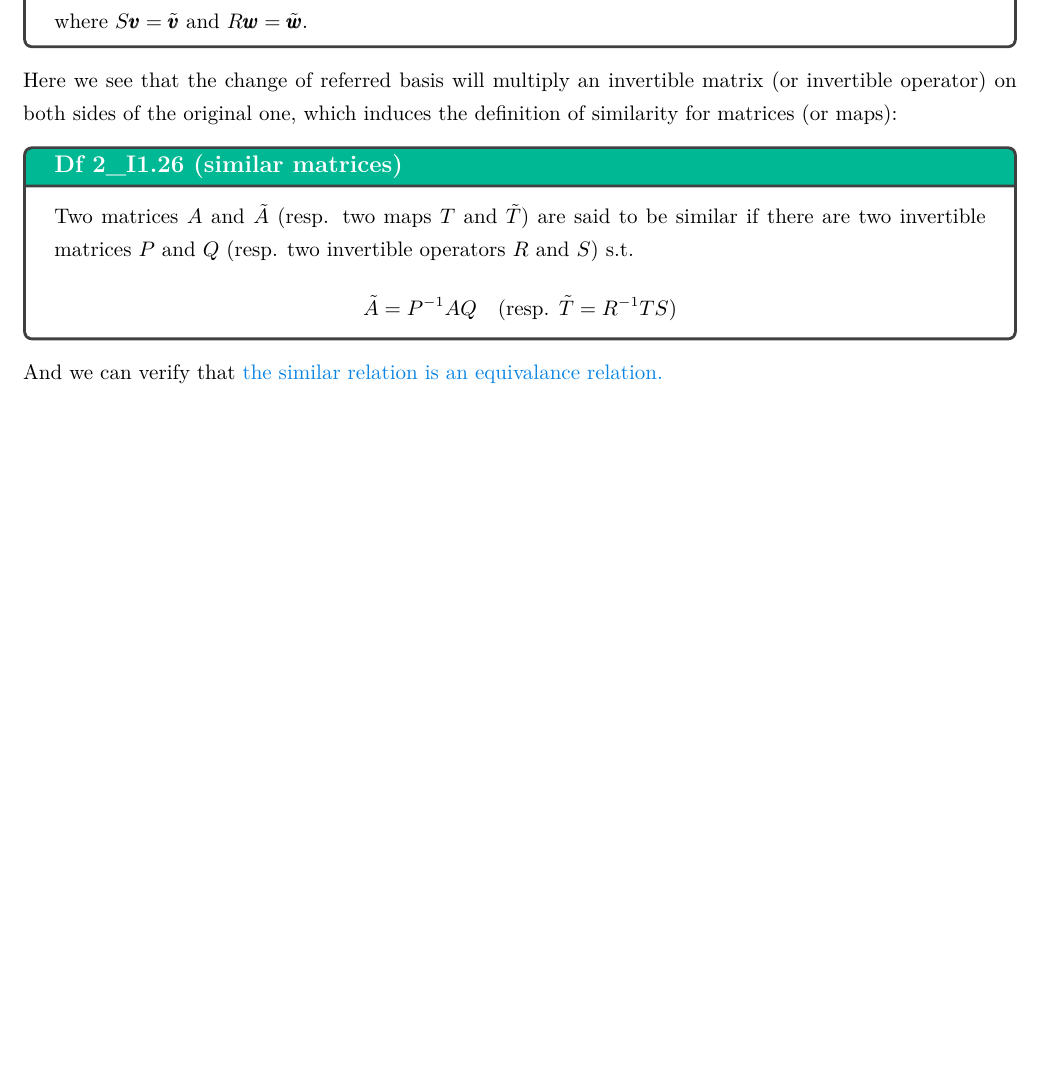
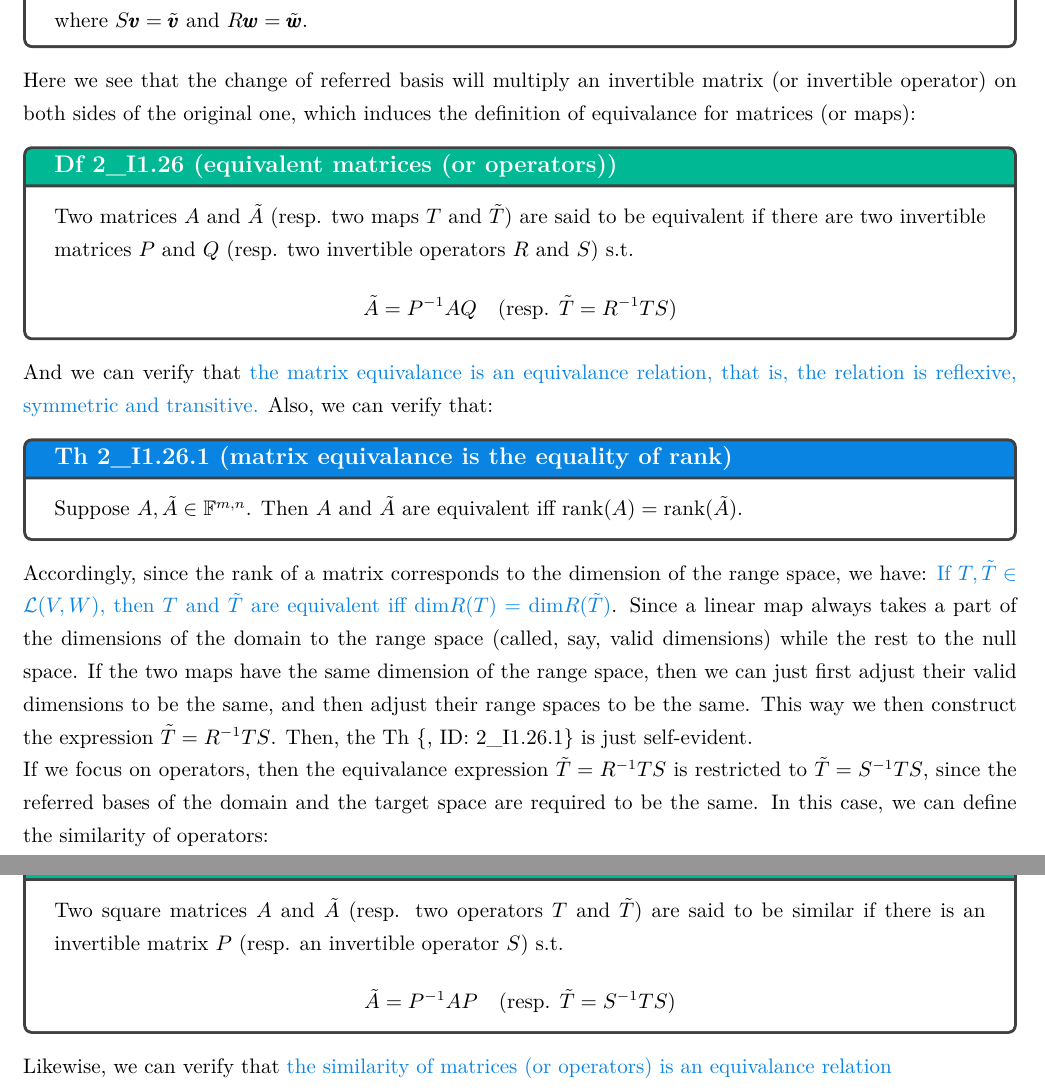
Before and after one commit to tsiruot137/MATH-Cruise137, a LaTeX document (1. Advanced Algebra/2. Vector Space/I1. Basis (coordinates) Transformation.tex): part of page 5 of 5 before the commit and two parts of pages 5 and 6 of 6 after it, the two joined at a grey line, cut so that both start at the same text, the shorter picture padded with empty space. Compiled offline with XeLaTeX.

Commit message:
Matrix equivalence and similarity

```diff
--- a/1. Advanced Algebra/2. Vector Space/I1. Basis (coordinates) Transformation.tex
+++ b/1. Advanced Algebra/2. Vector Space/I1. Basis (coordinates) Transformation.tex
@@ -169,11 +169,26 @@ The Th \{, ID: 2\_I1.24.1\} reveals the matrix representation of a map under bas
     where $S\pmb{v} = \basisTilde{v}$ and $R\pmb{w} = \basisTilde{w}$.
 \end{Th}
 
-Here we see that the change of referred basis will multiply an invertible matrix (or invertible operator) on both sides of the original one, which induces the definition of similarity for matrices (or maps):
-\begin{Df}{Df 2\_I1.26 (similar matrices)}
-    Two matrices $A$ and $\tilde{A}$ (resp. two maps $T$ and $\tilde{T}$) are said to be similar if there are two invertible matrices $P$ and $Q$ (resp. two invertible operators $R$ and $S$) s.t.
+Here we see that the change of referred basis will multiply an invertible matrix (or invertible operator) on both sides of the original one, which induces the definition of equivalance for matrices (or maps):
+\begin{Df}{Df 2\_I1.26 (equivalent matrices (or operators))}
+    Two matrices $A$ and $\tilde{A}$ (resp. two maps $T$ and $\tilde{T}$) are said to be equivalent if there are two invertible matrices $P$ and $Q$ (resp. two invertible operators $R$ and $S$) s.t.
     $$ \tilde{A} = P^{-1}AQ \quad(\text{resp. } \tilde{T} = R^{-1}TS) $$
 \end{Df}
 
-And we can verify that \textcolor{Th}{the similar relation is an equivalance relation.}
+And we can verify that \textcolor{Th}{the matrix equivalance is an equivalance relation, that is, the relation is reflexive, symmetric and transitive.} Also, we can verify that:
+
+\begin{Th}{Th 2\_I1.26.1 (matrix equivalance is the equality of rank)}
+    Suppose $A, \tilde{A}\in\mathbb{F}^{m,n}$. Then $A$ and $\tilde{A}$ are equivalent iff $\text{rank}(A) = \text{rank}(\tilde{A})$.
+\end{Th}
+
+Accordingly, since the rank of a matrix corresponds to the dimension of the range space, we have: \textcolor{Th}{If $T, \tilde{T}\in\mathcal{L}(V, W)$, then $T$ and $\tilde{T}$ are equivalent iff $\text{dim}R(T) = \text{dim}R(\tilde{T})$}. Since a linear map always takes a part of the dimensions of the domain to the range space (called, say, valid dimensions) while the rest to the null space. If the two maps have the same dimension of the range space, then we can just first adjust their valid dimensions to be the same, and then adjust their range spaces to be the same. This way we then construct the expression $\tilde{T} = R^{-1}TS$. Then, the Th \{, ID: 2\_I1.26.1\} is just self-evident.
+
+If we focus on operators, then the equivalance expression $\tilde{T} = R^{-1}TS$ is restricted to $\tilde{T} = S^{-1}TS$, since the referred bases of the domain and the target space are required to be the same. In this case, we can define the similarity of operators:
+
+\begin{Df}{Df 2\_I1.26.2 (similar matrices (or operators))}
+    Two square matrices $A$ and $\tilde{A}$ (resp. two operators $T$ and $\tilde{T}$) are said to be similar if there is an invertible matrix $P$ (resp. an invertible operator $S$) s.t.
+    $$ \tilde{A} = P^{-1}AP \quad(\text{resp. } \tilde{T} = S^{-1}TS) $$
+\end{Df}
+
+Likewise, we can verify that \textcolor{Th}{the similarity of matrices (or operators) is an equivalance relation}
 \end{document}
```
Also changed, not shown: 1. Advanced Algebra/2. Vector Space/I1. Basis (coordinates) Transformation.tex (4 more changed lines).
